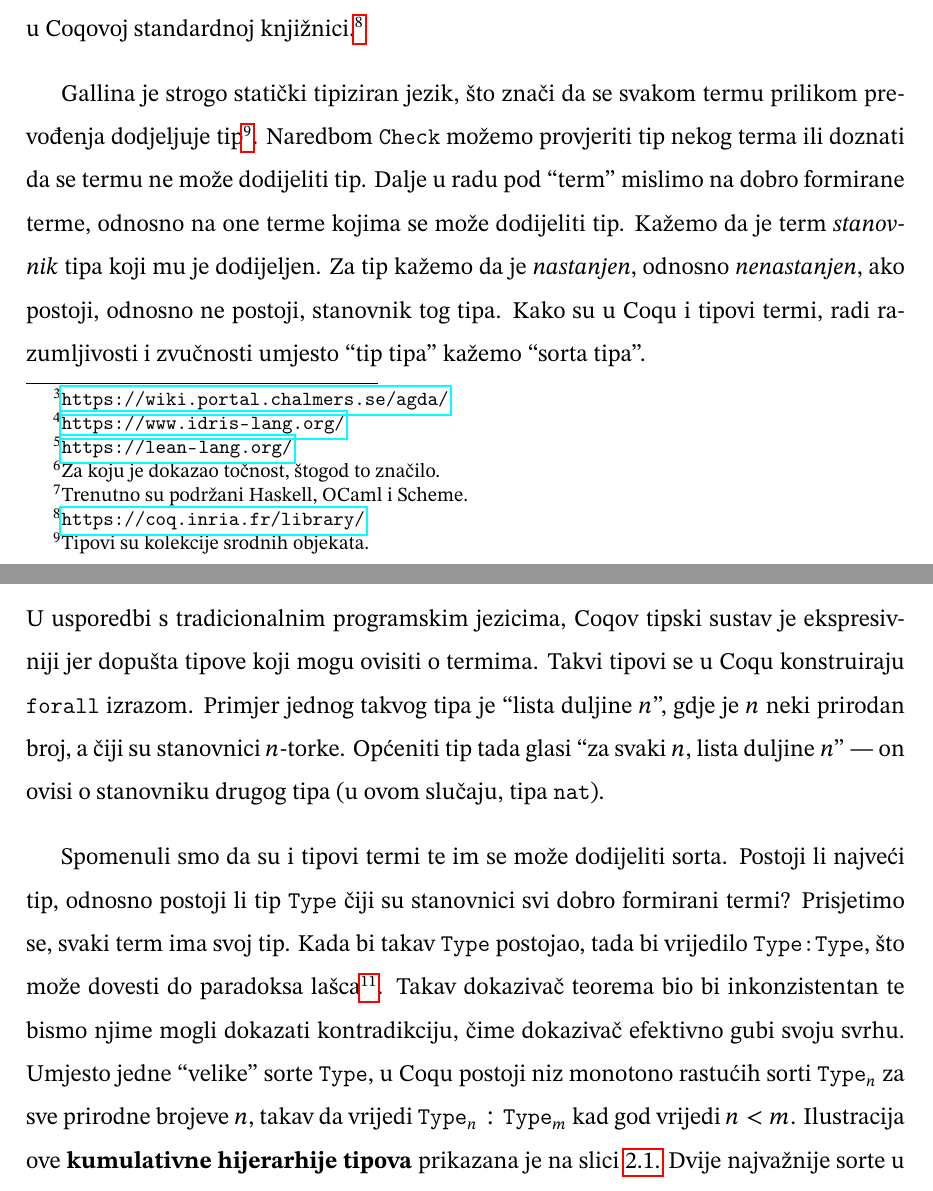
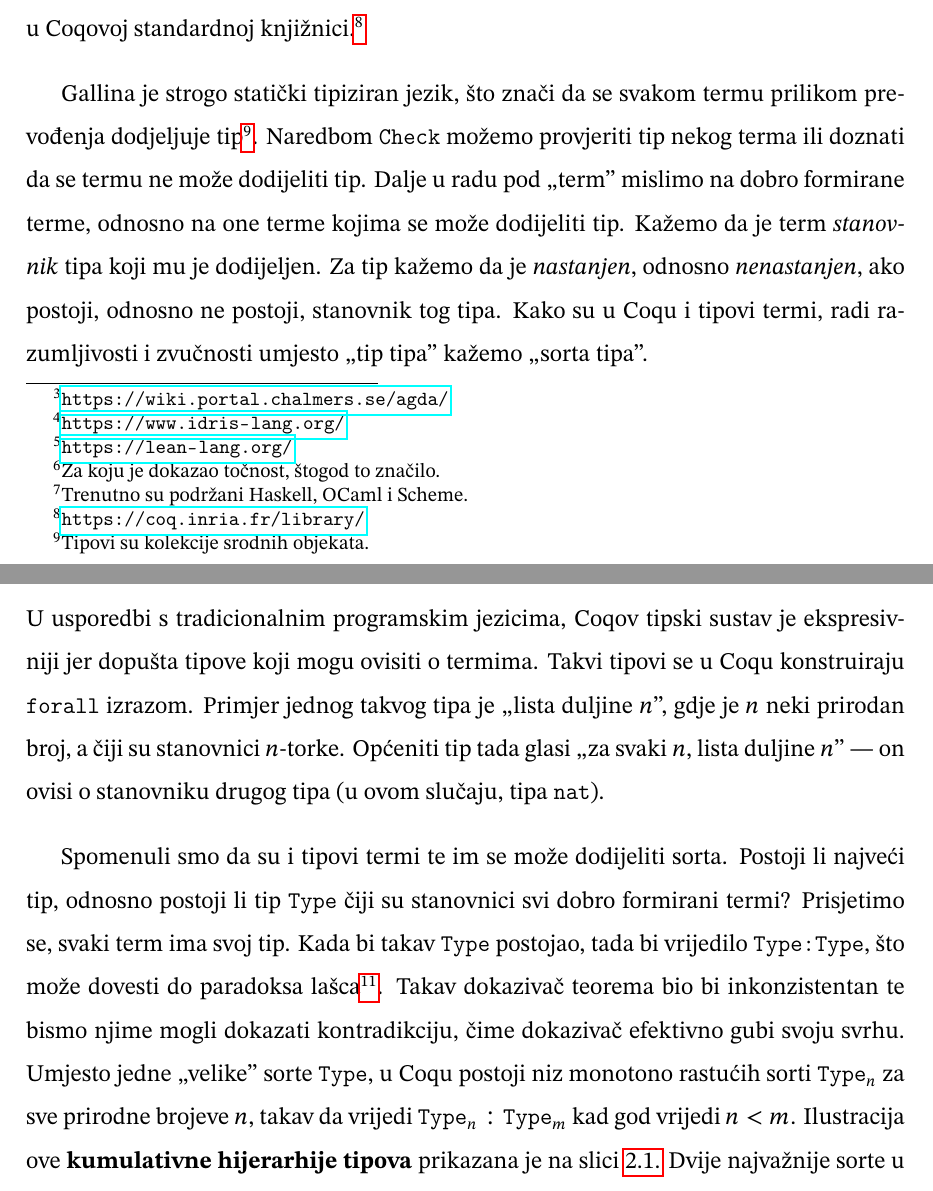
Before and after one commit to mihohren/diploma-thesis, a LaTeX thesis (latex/master.tex, which reads latex/coq.tex): two parts of pages 6 and 9 of 26, joined at a grey line, cut so that both start at the same text. Compiled offline with pdfLaTeX.

Commit message:
Small refactor.

```diff
--- a/latex/coq.tex
+++ b/latex/coq.tex
@@ -68,10 +68,10 @@ Primjeri koje ćemo vidjeti u ostatku ovog odjeljka dijelom se oslanjanju na tip
 
 Gallina je strogo statički tipiziran jezik, što znači da se svakom termu prilikom prevođenja dodjeljuje tip\footnote{Tipovi su kolekcije srodnih objekata.}.
 Naredbom \texttt{Check} možemo provjeriti tip nekog terma ili doznati da se termu ne može dodijeliti tip.
-Dalje u radu pod ``term'' mislimo na dobro formirane terme, odnosno na one terme kojima se može dodijeliti tip.
+Dalje u radu pod \enquote{term} mislimo na dobro formirane terme, odnosno na one terme kojima se može dodijeliti tip.
 Kažemo da je term \textit{stanovnik} tipa koji mu je dodijeljen.
 Za tip kažemo da je \textit{nastanjen}, odnosno \textit{nenastanjen}, ako postoji, odnosno ne postoji, stanovnik tog tipa.
-Kako su u Coqu i tipovi termi, radi razumljivosti i zvučnosti umjesto ``tip tipa'' kažemo ``sorta tipa''.
+Kako su u Coqu i tipovi termi, radi razumljivosti i zvučnosti umjesto \enquote{tip tipa} kažemo \enquote{sorta tipa}.
 
 Kao i u ostalim jezicima, kod programiranja u Coqu korisnik se oslanja na dostupne primitivne izraze,
 od kojih su najvažniji:
@@ -158,15 +158,15 @@ dok se termi koinduktivnih tipova konstruiraju u korekurzivnim funkcijama.
 \section{Hijerarhija tipova}\label{sec:kumul-hijer-tipova}
 U usporedbi s tradicionalnim programskim jezicima, Coqov tipski sustav je ekspresivniji jer dopušta tipove koji mogu ovisiti o termima.
 Takvi tipovi se u Coqu konstruiraju \texttt{forall} izrazom.
-Primjer jednog takvog tipa je ``lista duljine \(n\)'', gdje je \(n\) neki prirodan broj, a čiji su stanovnici \(n\)-torke.
-Općeniti tip tada glasi ``za svaki \(n\), lista duljine \(n\)'' --- on ovisi o stanovniku drugog tipa (u ovom slučaju, tipa \texttt{nat}).
+Primjer jednog takvog tipa je \enquote{lista duljine \(n\)}, gdje je \(n\) neki prirodan broj, a čiji su stanovnici \(n\)-torke.
+Općeniti tip tada glasi \enquote{za svaki \(n\), lista duljine \(n\)} --- on ovisi o stanovniku drugog tipa (u ovom slučaju, tipa \texttt{nat}).
 
 Spomenuli smo da su i tipovi termi te im se može dodijeliti sorta.
 Postoji li najveći tip, odnosno postoji li tip \texttt{Type} čiji su stanovnici svi dobro formirani termi?
 Prisjetimo se, svaki term ima svoj tip.
 Kada bi takav \texttt{Type} postojao, tada bi vrijedilo \verb|Type:Type|, što može dovesti do paradoksa lašca\footnote{Ova rečenica je lažna. U teoriji skupova to je Russellov paradoks, u teoriji tipova to je Girardov paradoks}.
 Takav dokazivač teorema bio bi inkonzistentan te bismo njime mogli dokazati kontradikciju, čime dokazivač efektivno gubi svoju svrhu.
-Umjesto jedne ``velike'' sorte \texttt{Type}, u Coqu postoji niz monotono rastućih sorti \coqtype{n} za sve prirodne brojeve \(n\),
+Umjesto jedne \enquote{velike} sorte \texttt{Type}, u Coqu postoji niz monotono rastućih sorti \coqtype{n} za sve prirodne brojeve \(n\),
 takav da vrijedi \(\coqtype{n} : \coqtype{m}\) kad god vrijedi \(n < m\).
 Ilustracija ove \textbf{kumulativne hijerarhije tipova} prikazana je na slici~\ref{fig:kum-hijer-tip}.
 Dvije najvažnije sorte u Coqu su sorta \texttt{Set} i sorta \texttt{Prop}.
--- a/latex/master.tex
+++ b/latex/master.tex
@@ -13,6 +13,7 @@
 \usepackage{pmboxdraw}
 \usepackage{textgreek}
 \usepackage{bussproofs}
+\usepackage[autostyle,croatian=quotes]{csquotes}
 
 % smanjenje proreda u itemize i enumerate okolinama
 \setlist{nosep,topsep=-20pt}
```
Also changed, not shown: latex/logika.tex (+3 -3 lines), latex/master.pdf, latex/coq.tex (10 more changed lines), 4 other files.
